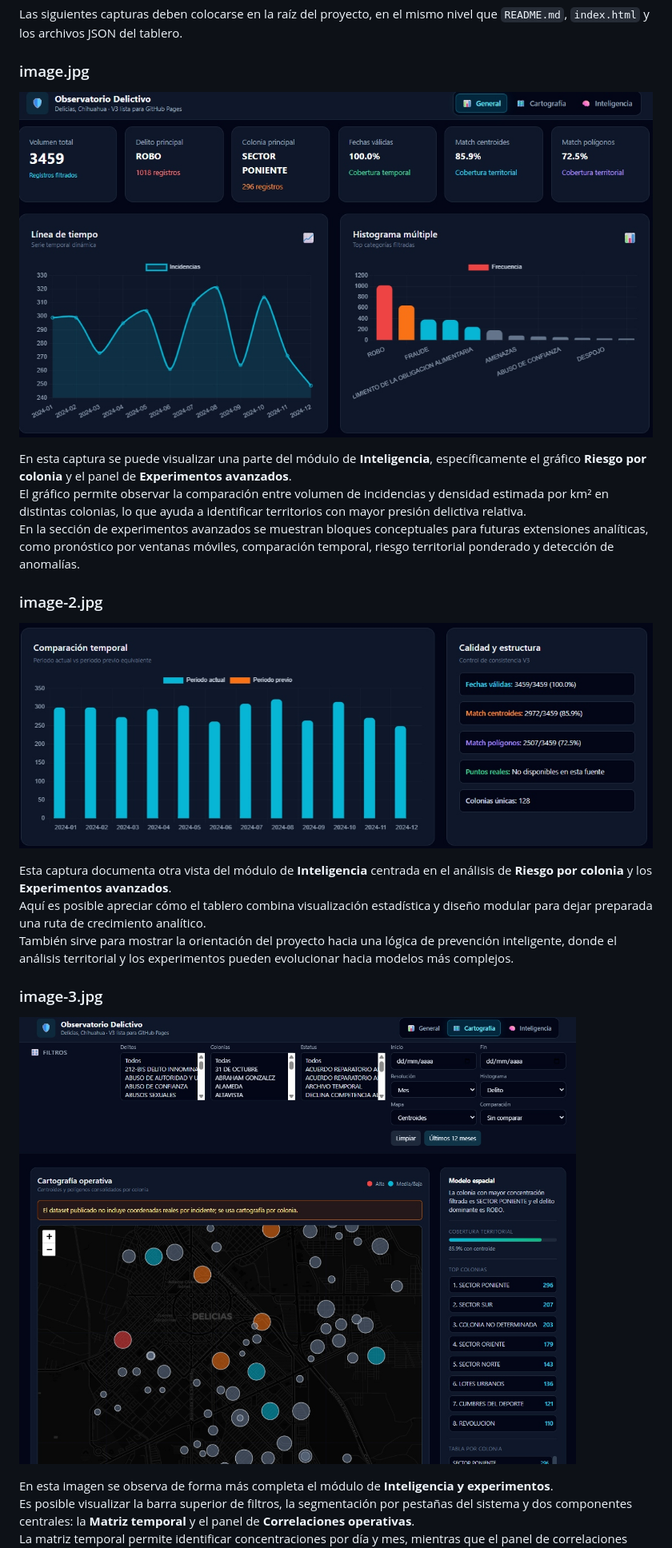
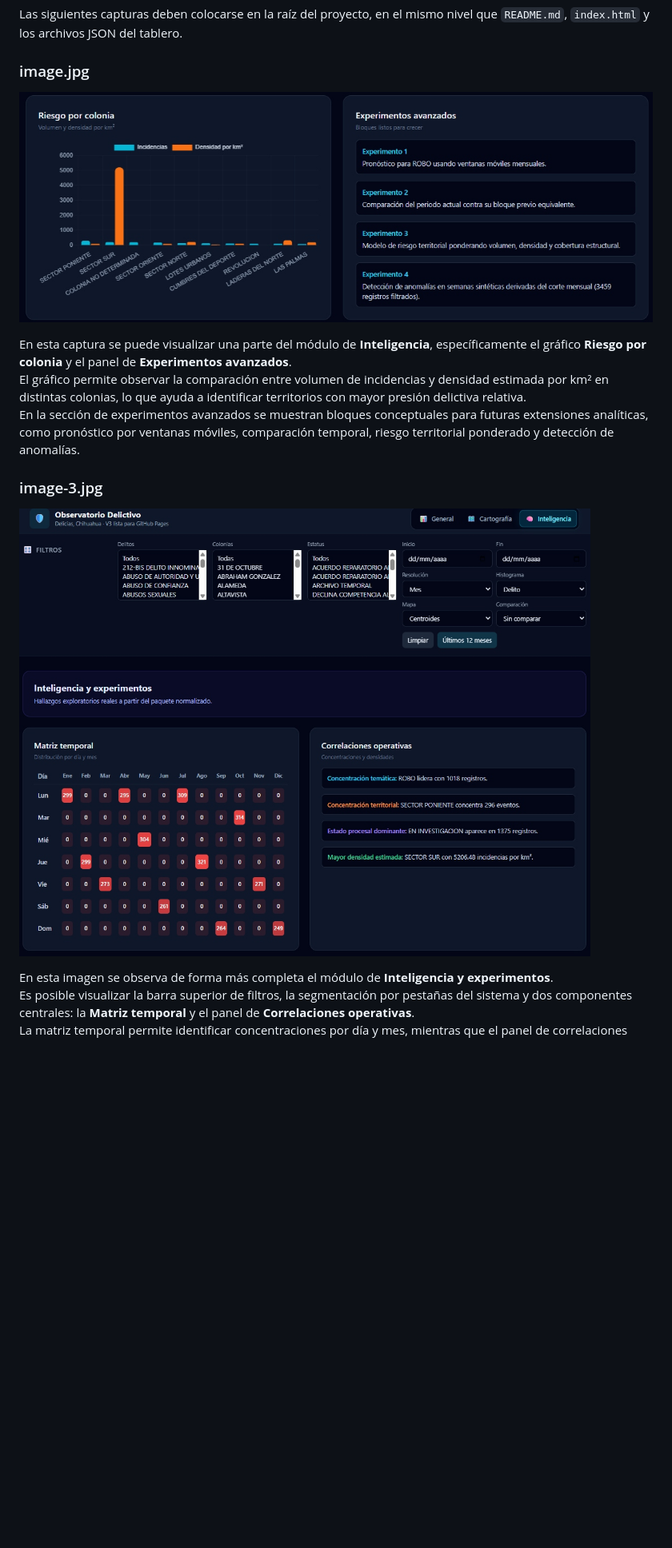
Before and after one commit to Alonsovl88074/Observatorio-de-Seguridad-Publica-Delicias-v1, a Markdown page: README.md, the part around one of its changes. Shown at 80% size. Drawn GitHub-style; blank space fills up the shorter version.

```diff
--- a/README.md
+++ b/README.md
@@ -194,23 +194,15 @@ Las siguientes capturas deben colocarse en la raíz del proyecto, en el mismo ni
 
 ### image.jpg
 
-![image.jpg](image.jpg)
+![image.jpg](image-5.jpg)
 
 En esta captura se puede visualizar una parte del módulo de **Inteligencia**, específicamente el gráfico **Riesgo por colonia** y el panel de **Experimentos avanzados**.
 El gráfico permite observar la comparación entre volumen de incidencias y densidad estimada por km² en distintas colonias, lo que ayuda a identificar territorios con mayor presión delictiva relativa.
 En la sección de experimentos avanzados se muestran bloques conceptuales para futuras extensiones analíticas, como pronóstico por ventanas móviles, comparación temporal, riesgo territorial ponderado y detección de anomalías.
 
-### image-2.jpg
-
-![image-2.jpg](image-2.jpg)
-
-Esta captura documenta otra vista del módulo de **Inteligencia** centrada en el análisis de **Riesgo por colonia** y los **Experimentos avanzados**.
-Aquí es posible apreciar cómo el tablero combina visualización estadística y diseño modular para dejar preparada una ruta de crecimiento analítico.
-También sirve para mostrar la orientación del proyecto hacia una lógica de prevención inteligente, donde el análisis territorial y los experimentos pueden evolucionar hacia modelos más complejos.
-
 ### image-3.jpg
 
-![image-3.jpg](image-3.jpg)
+![image-3.jpg](image-4.jpg)
 
 En esta imagen se observa de forma más completa el módulo de **Inteligencia y experimentos**.
 Es posible visualizar la barra superior de filtros, la segmentación por pestañas del sistema y dos componentes centrales: la **Matriz temporal** y el panel de **Correlaciones operativas**.
```
Also changed, not shown: other parts of README.md (+2 -2 lines).
